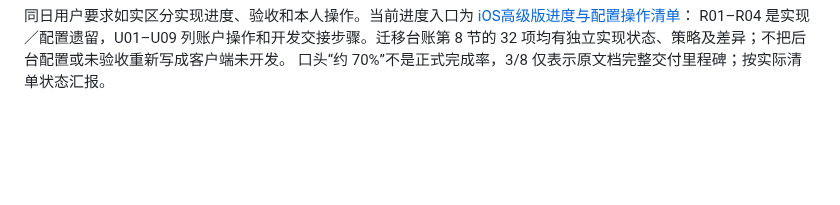
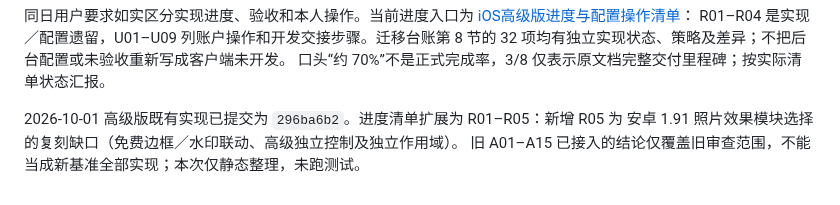
Before and after one commit to yuui226/nk_send, a Markdown page: docs/项目记忆-iOS复刻规则.md, the part around the change. Rendered like a GitHub page; blank space fills up the shorter version.

```diff
--- a/docs/项目记忆-iOS复刻规则.md
+++ b/docs/项目记忆-iOS复刻规则.md
@@ -55,3 +55,7 @@ iCloud 账户），不随设备指纹绑定。逐项实现方式、替代机制
 R01–R04 是实现／配置遗留，U01–U09 列账户操作和开发交接步骤。迁移台账第 8 节的
 32 项均有独立实现状态、策略及差异；不把后台配置或未验收重新写成客户端未开发。
 口头“约 70%”不是正式完成率，3/8 仅表示原文档完整交付里程碑；按实际清单状态汇报。
+
+2026-10-01 高级版既有实现已提交为 `296ba6b2`。进度清单扩展为 R01–R05：新增 R05 为
+安卓 1.91 照片效果模块选择的复刻缺口（免费边框／水印联动、高级独立控制及独立作用域）。
+旧 A01–A15 已接入的结论仅覆盖旧审查范围，不能当成新基准全部实现；本次仅静态整理，未跑测试。
```
Also changed, not shown: docs/商业化与授权/iOS高级版进度与配置操作清单.md (+5 -4 lines), docs/商业化与授权/安卓高级版全量审查与iOS迁移对照.md (+6 -0 lines).
